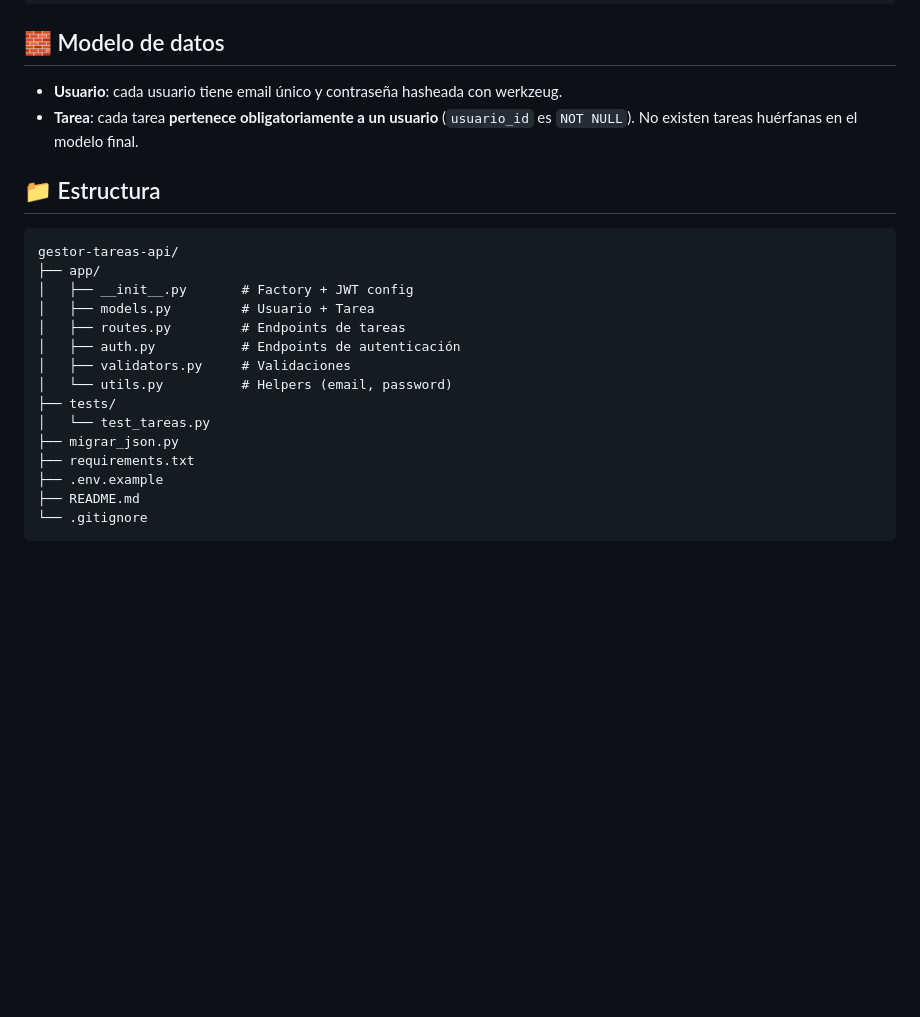
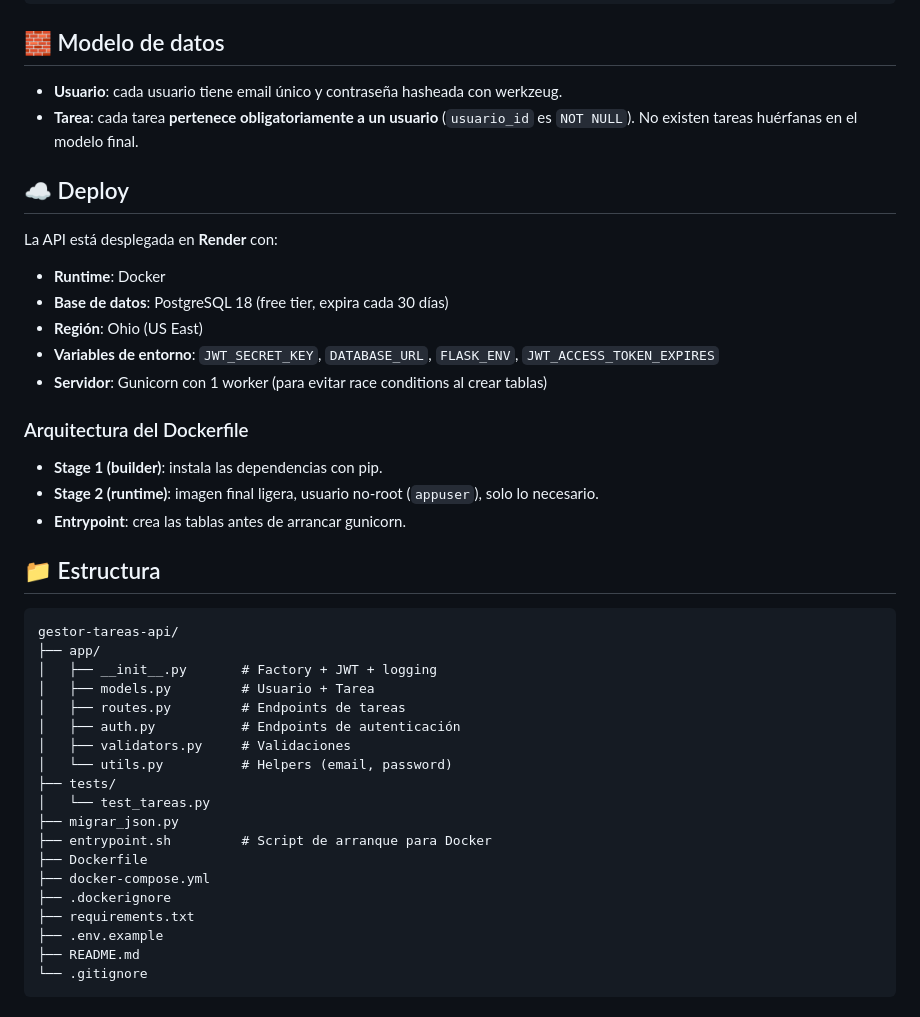
Before and after one commit to Ozzol1/Gestor-Tareas-Api, a Markdown page: README.md, the part around one of its changes. Rendered like a GitHub page; blank space fills up the shorter version.

```diff
--- a/README.md
+++ b/README.md
@@ -97,11 +154,27 @@ Si tienes un `tareas.json` del proyecto anterior:
 - **Usuario**: cada usuario tiene email único y contraseña hasheada con werkzeug.
 - **Tarea**: cada tarea **pertenece obligatoriamente a un usuario** (`usuario_id` es `NOT NULL`). No existen tareas huérfanas en el modelo final.
 
+## ☁️ Deploy
+
+La API está desplegada en **Render** con:
+
+- **Runtime**: Docker
+- **Base de datos**: PostgreSQL 18 (free tier, expira cada 30 días)
+- **Región**: Ohio (US East)
+- **Variables de entorno**: `JWT_SECRET_KEY`, `DATABASE_URL`, `FLASK_ENV`, `JWT_ACCESS_TOKEN_EXPIRES`
+- **Servidor**: Gunicorn con 1 worker (para evitar race conditions al crear tablas)
+
+### Arquitectura del Dockerfile
+
+- **Stage 1 (builder)**: instala las dependencias con pip.
+- **Stage 2 (runtime)**: imagen final ligera, usuario no-root (`appuser`), solo lo necesario.
+- **Entrypoint**: crea las tablas antes de arrancar gunicorn.
+
 ## 📁 Estructura
 
     gestor-tareas-api/
     ├── app/
-    │   ├── __init__.py       # Factory + JWT config
+    │   ├── __init__.py       # Factory + JWT + logging
     │   ├── models.py         # Usuario + Tarea
     │   ├── routes.py         # Endpoints de tareas
     │   ├── auth.py           # Endpoints de autenticación
@@ -110,6 +183,10 @@ Si tienes un `tareas.json` del proyecto anterior:
     ├── tests/
     │   └── test_tareas.py
     ├── migrar_json.py
+    ├── entrypoint.sh         # Script de arranque para Docker
+    ├── Dockerfile
+    ├── docker-compose.yml
+    ├── .dockerignore
     ├── requirements.txt
     ├── .env.example
     ├── README.md
```
Also changed, not shown: other parts of README.md (+63 -6 lines).
